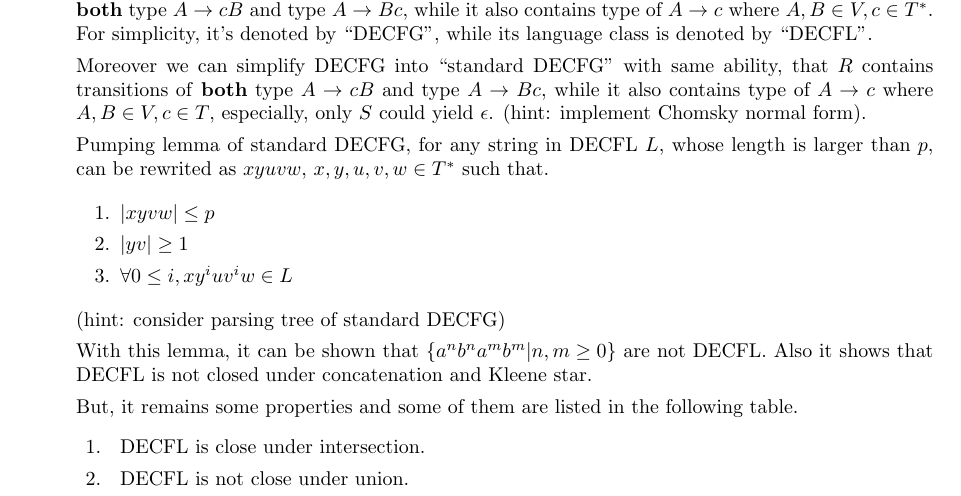
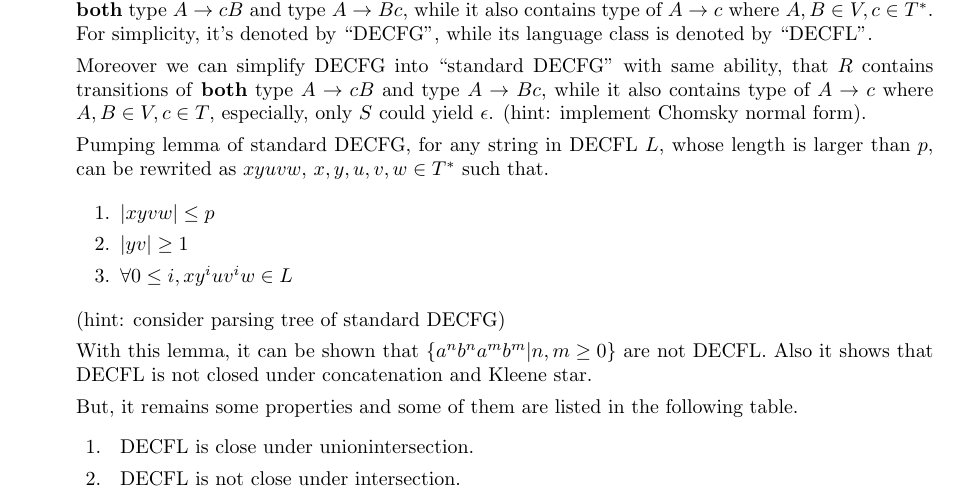
Before and after one commit to Furyton/theory-of-computation-notes, a LaTeX document (main.tex): part of page 2 of 3, cut so that both start at the same text. Compiled offline with pdfLaTeX.

Commit message:
fix: errors in properties of DECFL

```diff
--- a/main.tex
+++ b/main.tex
@@ -128,8 +128,8 @@
 
             But, it remains some properties and some of them are listed in the following table.
             \begin{itemize}
-						\item[1. ] DECFL is close under intersection.
-						\item[2. ] DECFL is not close under union.
+						\item[1. ] DECFL is close under unionintersection.
+						\item[2. ] DECFL is not close under intersection.
 						\item[3. ] DECFL is not close under complement.
 						\item[4. ] DECFL is close under intersection with regular language.
 					\end{itemize}
```
